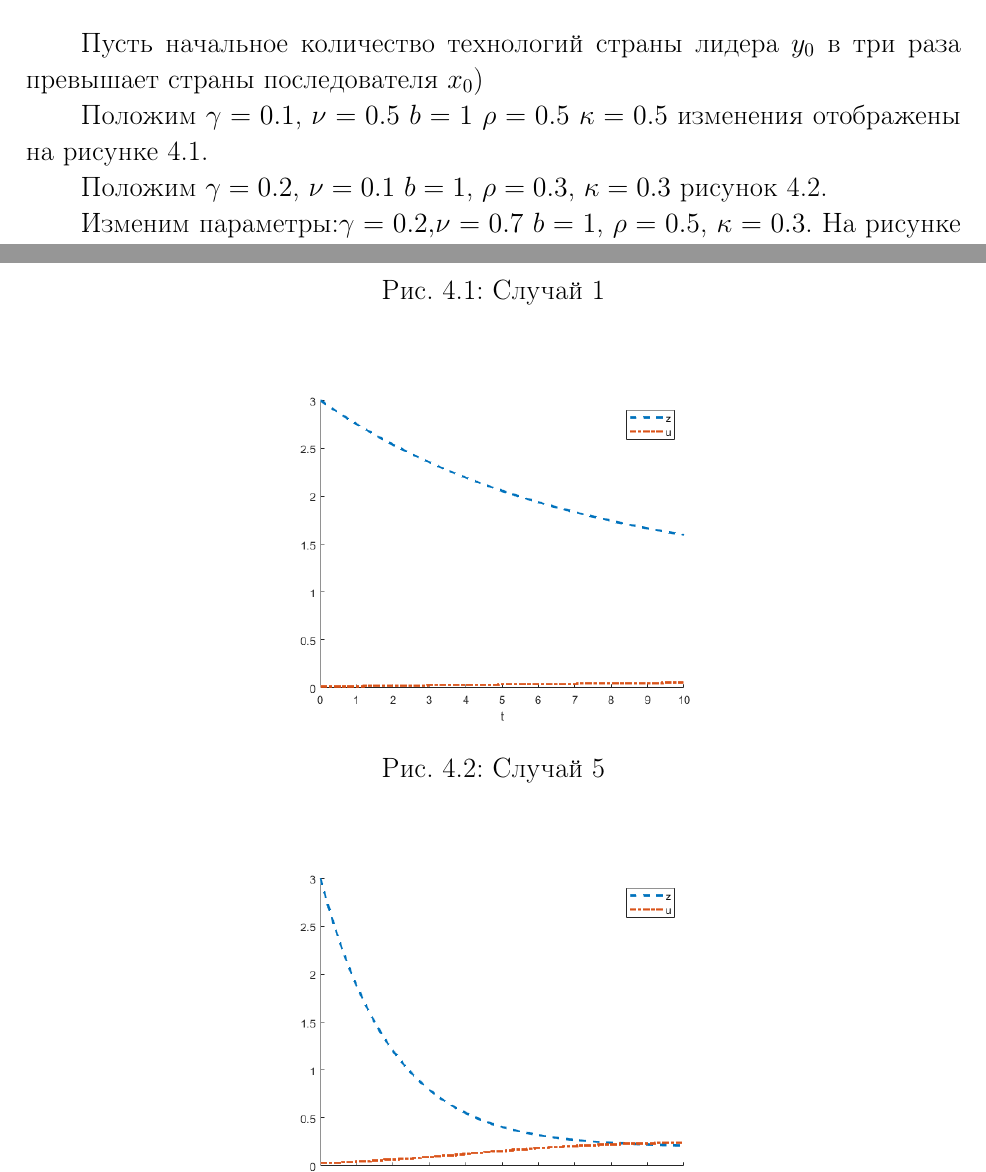
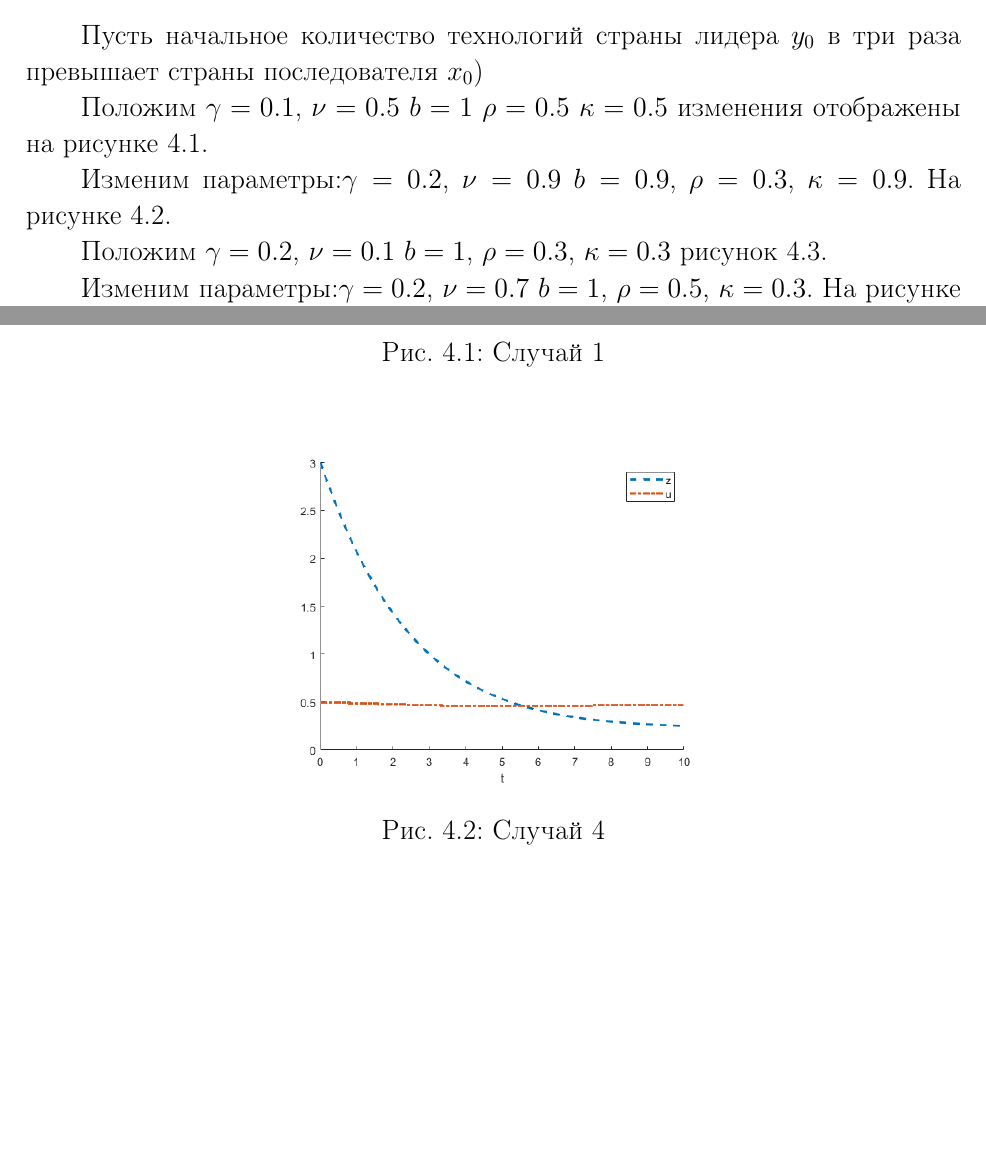
Before and after one commit to MariaGotovec/kursatsch, a LaTeX thesis (CourseWorkSample.tex, which reads chapter4.tex): two parts of pages 38 and 39 of 41 before the commit and two parts of pages 38 and 39 of 42 after it, joined at a grey line, cut so that both start at the same text, the shorter picture padded with empty space. Compiled offline with pdfLaTeX; the source files are stored in an older character set and shown here as Unicode.

Commit message:
Add files via upload

```diff
--- a/chapter4.tex
+++ b/chapter4.tex
@@ -230,6 +230,16 @@
 \label{fig:sl1}
 
 \end{figure}
+Изменим параметры:$\gamma = 0.2$, $\nu = 0.9$ $b=0.9$, $\rho = 0.3$, $\kappa = 0.9$. На рисунке \ref{fig:sl4}.
+
+\begin{figure}[!h!]
+
+\centering
+\includegraphics[width=0.5\linewidth]{sl4.png}
+\caption{Случай 4}
+\label{fig:sl4}
+
+\end{figure}
 
 Положим $\gamma = 0.2$, $\nu = 0.1$ $b=1$, $\rho = 0.3$, $\kappa = 0.3$ рисунок \ref{fig:sl5}.
 
```
Also changed, not shown: CourseWorkSample.pdf, chapter4.tex (2 more changed lines).
